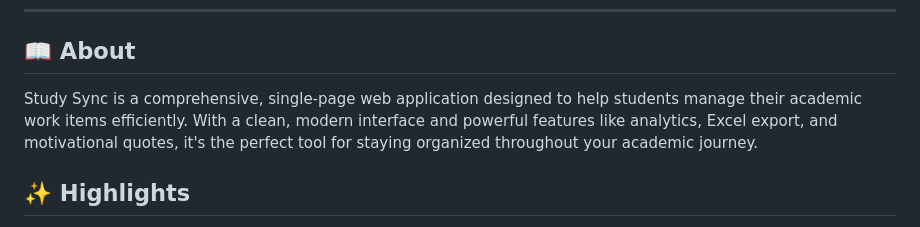
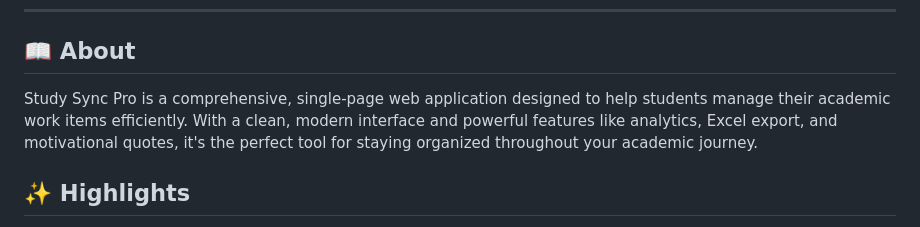
Before and after one commit to shivam-pandya-8118/Study-Sync-Pro, a Markdown page: README.md, the part around the change. Rendered like a GitHub page.

```diff
--- a/README.md
+++ b/README.md
@@ -12,7 +12,7 @@ A Modern, Feature-Rich Study Management and Academic Task Manager Web Applicatio
 
 ## 📖 About
 
-Study Sync is a comprehensive, single-page web application designed to help students manage their academic work items efficiently. With a clean, modern interface and powerful features like analytics, Excel export, and motivational quotes, it's the perfect tool for staying organized throughout your academic journey.
+Study Sync Pro is a comprehensive, single-page web application designed to help students manage their academic work items efficiently. With a clean, modern interface and powerful features like analytics, Excel export, and motivational quotes, it's the perfect tool for staying organized throughout your academic journey.
 
 ## ✨ Highlights
 
```
